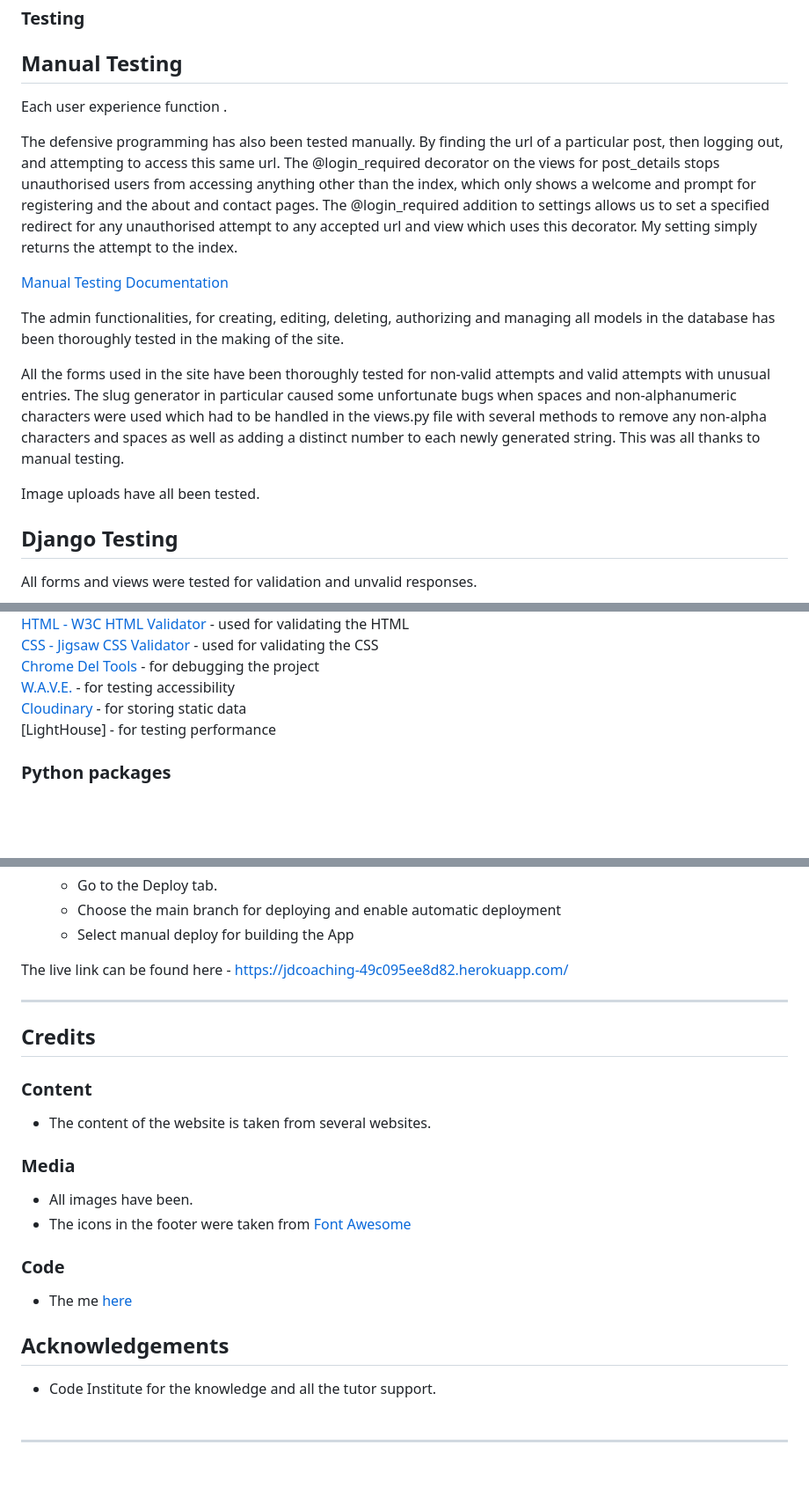
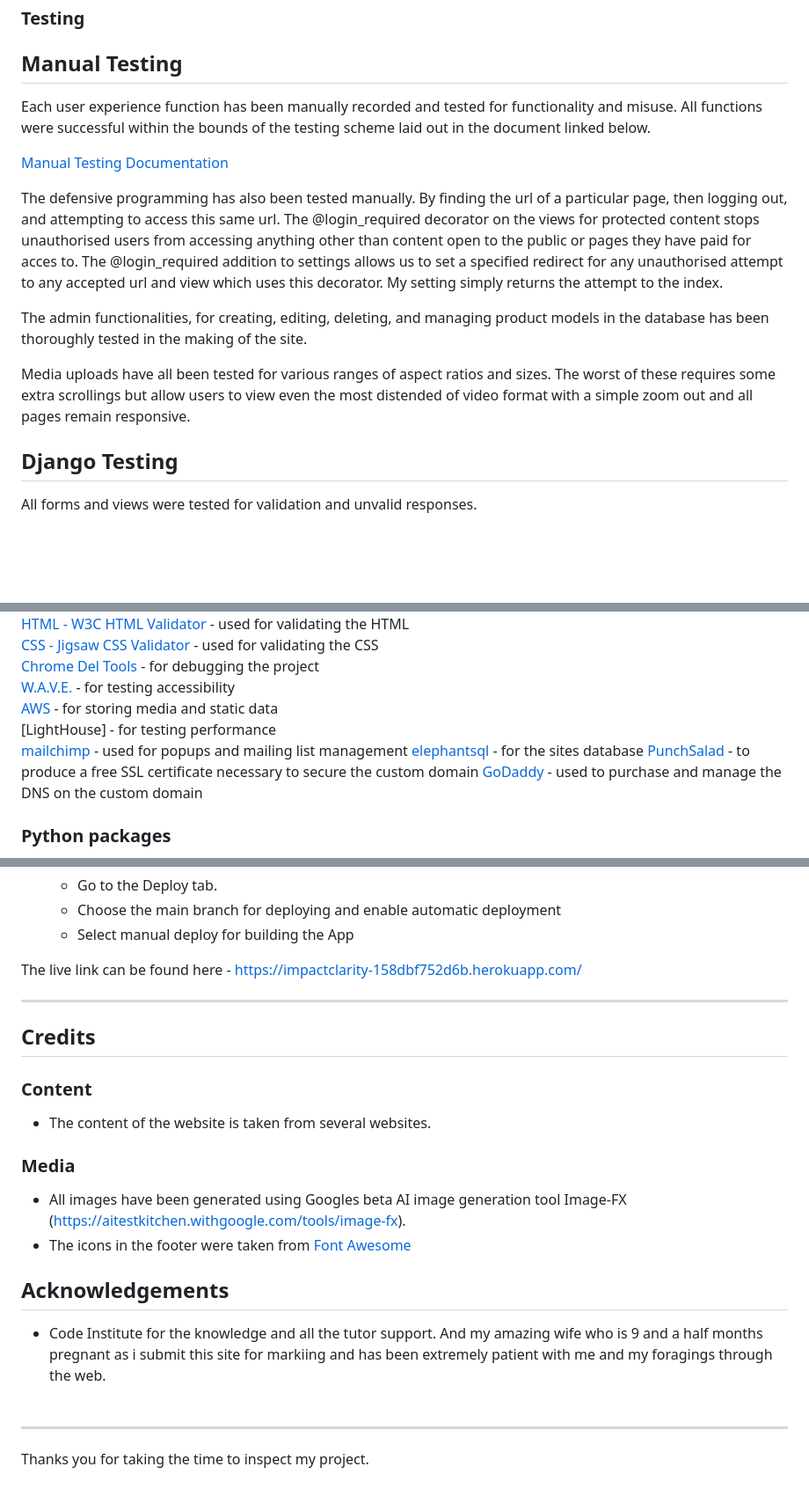
Before and after one commit to RoDoCode/ImpactClarity, a Markdown page: README.md, 3 parts joined by grey strips. Shown: that part at 88% size. GitHub-like rendering; blank space fills up the shorter version.

Commit message:
Readme final touches

```diff
--- a/README.md
+++ b/README.md
@@ -242,17 +242,15 @@ The users' accounts have been created using the **django allauth** module. This
 
 ### Testing
 ## Manual Testing
-Each user experience function .
-
-The defensive programming has also been tested manually. By finding the url of a particular post, then logging out, and attempting to access this same url. The @login_required decorator on the views for post_details stops unauthorised users from accessing anything other than the index, which only shows a welcome and prompt for registering and the about and contact pages. The @login_required addition to settings allows us to set a specified redirect for any unauthorised attempt to any accepted url and view which uses this decorator. My setting simply returns the attempt to the index.
+Each user experience function has been manually recorded and tested for functionality and misuse. All functions were successful within the bounds of the testing scheme laid out in the document linked below.
 
 [Manual Testing Documentation](static/pdfs/Manual_Testing_Record.pdf)
 
-The admin functionalities, for creating, editing, deleting, authorizing and managing all models in the database has been thoroughly tested in the making of the site.
+The defensive programming has also been tested manually. By finding the url of a particular page, then logging out, and attempting to access this same url. The @login_required decorator on the views for protected content stops unauthorised users from accessing anything other than content open to the public or pages they have paid for acces to. The @login_required addition to settings allows us to set a specified redirect for any unauthorised attempt to any accepted url and view which uses this decorator. My setting simply returns the attempt to the index.
 
-All the forms used in the site have been thoroughly tested for non-valid attempts and valid attempts with unusual entries. The slug generator in particular caused some unfortunate bugs when spaces and non-alphanumeric characters were used which had to be handled in the views.py file with several methods to remove any non-alpha characters and spaces as well as adding a distinct number to each newly generated string. This was all thanks to manual testing.
+The admin functionalities, for creating, editing, deleting, and managing product models in the database has been thoroughly tested in the making of the site.
 
-Image uploads have all been tested.
+Media uploads have all been tested for various ranges of aspect ratios and sizes. The worst of these requires some extra scrollings but allow users to view even the most distended of video format with a simple zoom out and all pages remain responsive.
 
 ## Django Testing
 
@@ -309,8 +308,13 @@ The project design has been adapted to all types of devices using Bootstrap pred
 [CSS - Jigsaw CSS Validator](https://jigsaw.w3.org/css-validator/#validate_by_uri) - used for validating the CSS<br>
 [Chrome Del Tools](https://developer.chrome.com/docs/devtools/) - for debugging the project<br>
 [W.A.V.E.](https://wave.webaim.org/) - for testing accessibility<br>
-[Cloudinary](https://cloudinary.com/) - for storing static data<br>
+[AWS](https://aws.amazon.com/) - for storing media and static data<br>
 [LightHouse] - for testing performance<br>
+[mailchimp](https://mailchimp.com/) - used for popups and mailing list management
+[elephantsql](https://www.elephantsql.com/) - for the sites database
+[PunchSalad](https://punchsalad.com/) - to produce a free SSL certificate necessary to secure the custom domain
+[GoDaddy](https://www.godaddy.com/en-ie) - used to purchase and manage the DNS on the custom domain
+
 
 ### Python packages
 
@@ -371,7 +375,7 @@ The project design has been adapted to all types of devices using Bootstrap pred
     * Choose the main branch for deploying and enable automatic deployment
     * Select manual deploy for building the App
 
-The live link can be found here - https://jdcoaching-49c095ee8d82.herokuapp.com/
+The live link can be found here - https://impactclarity-158dbf752d6b.herokuapp.com/
 
 <hr>
 
@@ -379,11 +383,11 @@ The live link can be found here - https://jdcoaching-49c095ee8d82.herokuapp.com/
 ### Content
 * The content of the website is taken from several websites.
 ### Media
-* All images have been.
+* All images have been generated using Googles beta AI image generation tool Image-FX (https://aitestkitchen.withgoogle.com/tools/image-fx).
 * The icons in the footer were taken from [Font Awesome](https://fontawesome.com/)
-### Code
-* The me [here](https://django.html)
 
 ## Acknowledgements
-- Code Institute for the knowledge and all the tutor support.<br><br>
+- Code Institute for the knowledge and all the tutor support. And my amazing wife who is 9 and a half months pregnant as i submit this site for markiing and has been extremely patient with me and my foragings through the web. <br><br>
 <hr>
+
+Thanks you for taking the time to inspect my project.
```
Also changed, not shown: other parts of README.md (+5 -4 lines).
